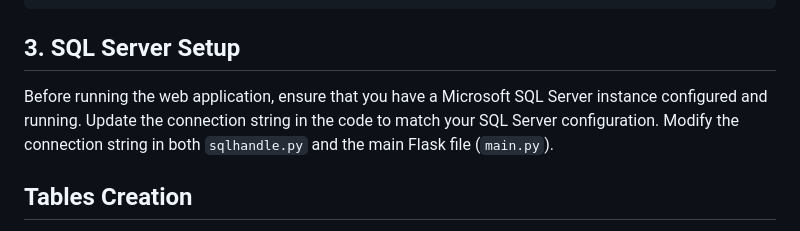
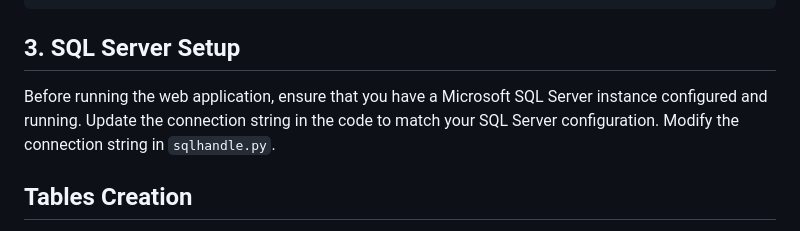
Before and after one commit to DAS9051/User_Management_Application, a Markdown page: README.md, the part around the change. Drawn GitHub-style.

````diff
--- a/README.md
+++ b/README.md
@@ -28,7 +28,7 @@ pip install Flask pyodbc requests aspose.pdf reportlab flask_session
 ```
 
 ## 3. SQL Server Setup<a name="sql-server-setup"></a>
-Before running the web application, ensure that you have a Microsoft SQL Server instance configured and running. Update the connection string in the code to match your SQL Server configuration. Modify the connection string in both `sqlhandle.py` and the main Flask file (`main.py`).
+Before running the web application, ensure that you have a Microsoft SQL Server instance configured and running. Update the connection string in the code to match your SQL Server configuration. Modify the connection string in  `sqlhandle.py`.
 
 ## Tables Creation
 Create the required tables in your SQL Server database. Execute the following SQL queries to create the necessary tables:
````
